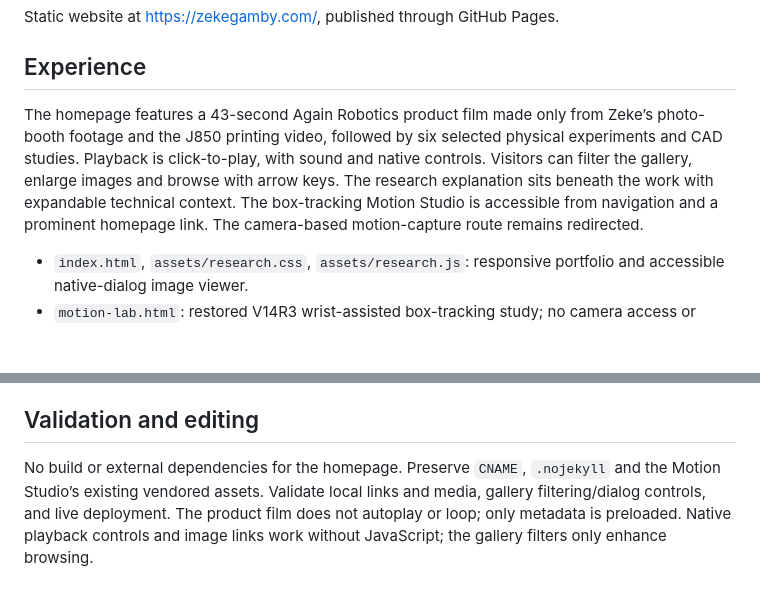
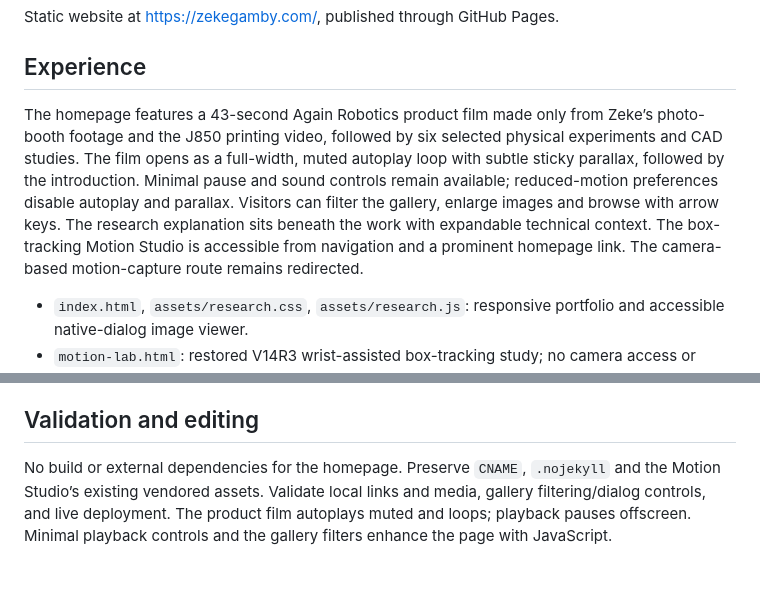
Before and after one commit to Zekegamby/zekegamby.github.io, a Markdown page: README.md, 2 parts joined by grey strips. Drawn GitHub-style; blank space fills up the shorter version.

Commit message:
Introduce minimal autoplay film hero with scroll parallax

```diff
--- a/README.md
+++ b/README.md
@@ -4,7 +4,7 @@ Static website at https://zekegamby.com/, published through GitHub Pages.
 
 ## Experience
 
-The homepage features a 43-second Again Robotics product film made only from Zeke’s photo-booth footage and the J850 printing video, followed by six selected physical experiments and CAD studies. Playback is click-to-play, with sound and native controls. Visitors can filter the gallery, enlarge images and browse with arrow keys. The research explanation sits beneath the work with expandable technical context. The box-tracking Motion Studio is accessible from navigation and a prominent homepage link. The camera-based motion-capture route remains redirected.
+The homepage features a 43-second Again Robotics product film made only from Zeke’s photo-booth footage and the J850 printing video, followed by six selected physical experiments and CAD studies. The film opens as a full-width, muted autoplay loop with subtle sticky parallax, followed by the introduction. Minimal pause and sound controls remain available; reduced-motion preferences disable autoplay and parallax. Visitors can filter the gallery, enlarge images and browse with arrow keys. The research explanation sits beneath the work with expandable technical context. The box-tracking Motion Studio is accessible from navigation and a prominent homepage link. The camera-based motion-capture route remains redirected.
 
 - `index.html`, `assets/research.css`, `assets/research.js`: responsive portfolio and accessible native-dialog image viewer.
 - `motion-lab.html`: restored V14R3 wrist-assisted box-tracking study; no camera access or camera experiment links.
@@ -39,4 +39,4 @@ The generated source PNG is kept in the workspace `generated_images` directory.
 
 ## Validation and editing
 
-No build or external dependencies for the homepage. Preserve `CNAME`, `.nojekyll` and the Motion Studio’s existing vendored assets. Validate local links and media, gallery filtering/dialog controls, and live deployment. The product film does not autoplay or loop; only metadata is preloaded. Native playback controls and image links work without JavaScript; the gallery filters only enhance browsing.
+No build or external dependencies for the homepage. Preserve `CNAME`, `.nojekyll` and the Motion Studio’s existing vendored assets. Validate local links and media, gallery filtering/dialog controls, and live deployment. The product film autoplays muted and loops; playback pauses offscreen. Minimal playback controls and the gallery filters enhance the page with JavaScript.
```
